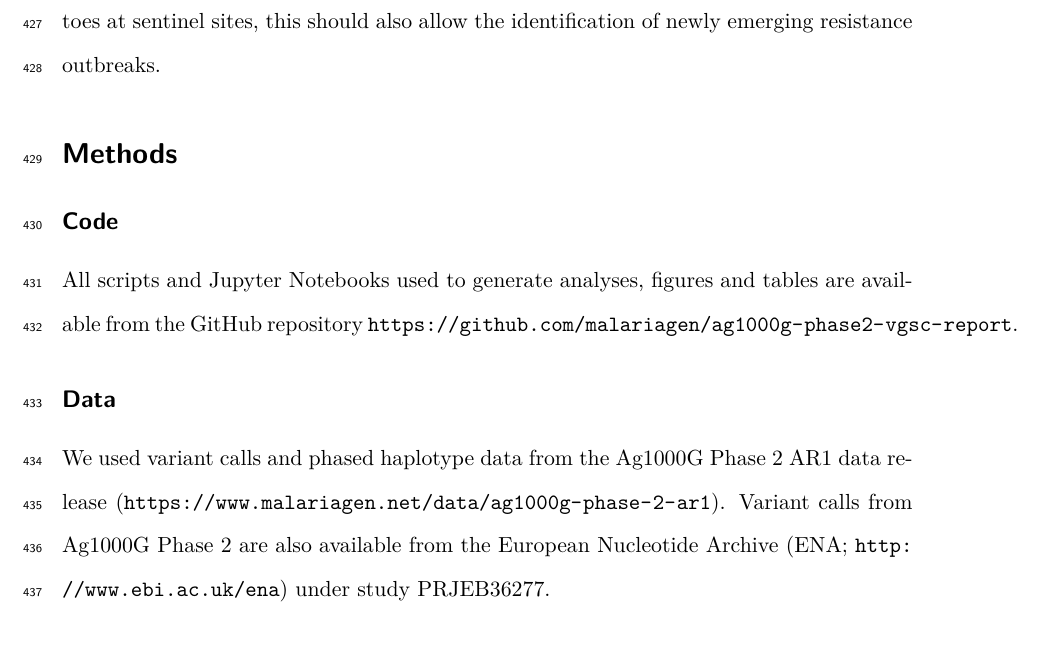
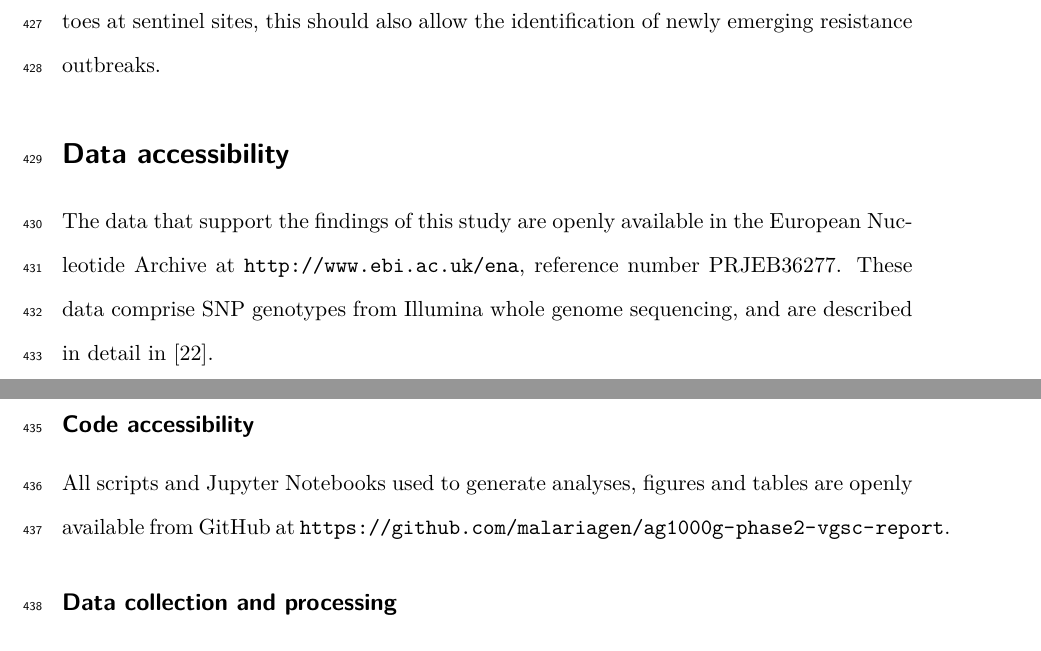
Before and after one commit to malariagen/ag1000g-phase2-vgsc-report, a LaTeX paper (main.tex): part of page 19 of 32 before the commit and two parts of pages 19 and 20 of 32 after it, the two joined at a grey line, cut so that both start at the same text. Compiled offline with pdfLaTeX.

Commit message:
data accessibility

```diff
--- a/main.tex
+++ b/main.tex
@@ -726,25 +726,26 @@ If combined with whole-genome sequencing of mosquitoes at sentinel sites, this s
 
 
 %%%%%%%%%%%%%%%%%%%%%%%%%%%%%%%%%%%%%%%%%%%%%%%%%%%%%%%%%%%%%%%%%%%%%%%%%%%%%%%
+\section*{Data accessibility}
+
+
+%%
+The data that support the findings of this study are openly available in the European Nucleotide Archive at \url{http://www.ebi.ac.uk/ena}, reference number PRJEB36277.
+%
+These data comprise SNP genotypes from Illumina whole genome sequencing, and are described in detail in \cite{clarkson2019genome}.
+%%
+
+
+%%%%%%%%%%%%%%%%%%%%%%%%%%%%%%%%%%%%%%%%%%%%%%%%%%%%%%%%%%%%%%%%%%%%%%%%%%%%%%%
 %%%%%%%%%%%%%%%%%%%%%%%%%%%%%%%%%%%%%%%%%%%%%%%%%%%%%%%%%%%%%%%%%%%%%%%%%%%%%%%
 \section*{Methods}
 
 
 %%%%%%%%%%%%%%%%%%%%%%%%%%%%%%%%%%%%%%%%%%%%%%%%%%%%%%%%%%%%%%%%%%%%%%%%%%%%%%%
-\subsection*{Code}
+\subsection*{Code accessibility}
 
 %
-All scripts and Jupyter Notebooks used to generate analyses, figures and tables are available from the GitHub repository \url{https://github.com/malariagen/ag1000g-phase2-vgsc-report}.
-%%
-
-
-%%%%%%%%%%%%%%%%%%%%%%%%%%%%%%%%%%%%%%%%%%%%%%%%%%%%%%%%%%%%%%%%%%%%%%%%%%%%%%%
-\subsection*{Data}
-
-%
-We used variant calls and phased haplotype data from the Ag1000G Phase 2 AR1 data release (\url{https://www.malariagen.net/data/ag1000g-phase-2-ar1}).
-%
-Variant calls from Ag1000G Phase 2 are also available from the European Nucleotide Archive (ENA; \url{http://www.ebi.ac.uk/ena}) under study PRJEB36277.
+All scripts and Jupyter Notebooks used to generate analyses, figures and tables are openly available from GitHub at \url{https://github.com/malariagen/ag1000g-phase2-vgsc-report}.
 %%
 
 
```
